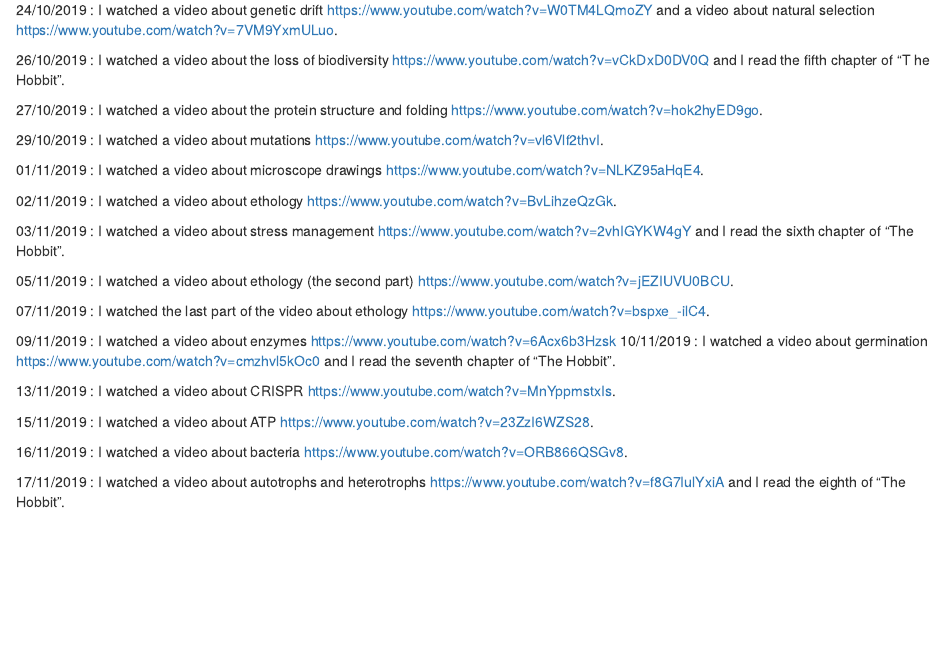
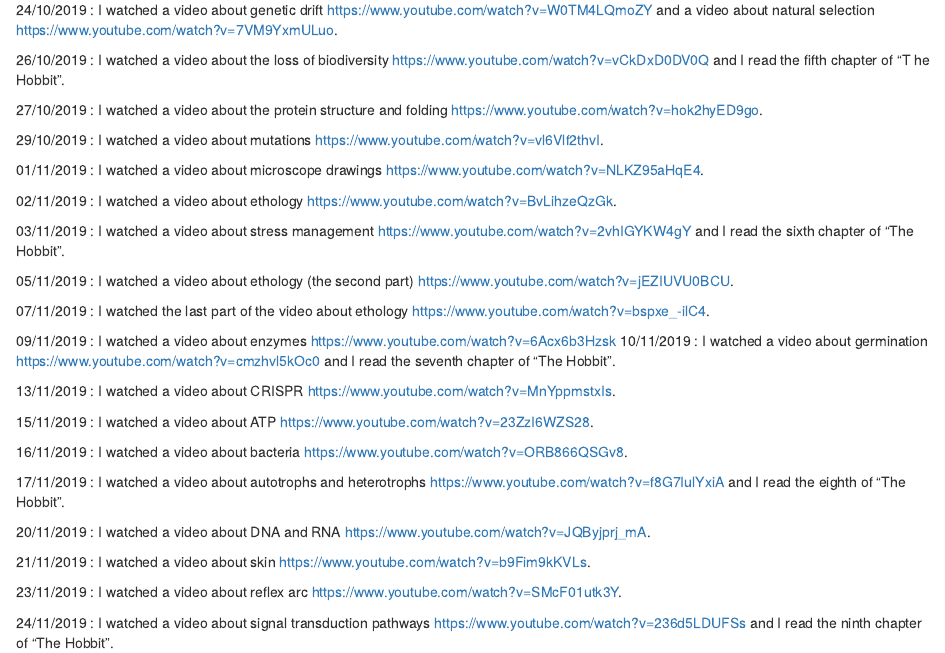
Before and after one commit to aureliepinchart/aurelie-pinchart-blog, an R Markdown document (_posts/2019-11-04-my-english-activity-log/my-english-activity-log.Rmd): the page in a window 1100 px wide, from 800 px down. Rendered offline with R 4.5, knitr and Pandoc, with nearby package versions; drawn as R Markdown's standard HTML page in place of the format the file asks for.

Commit message:
jusqu'au 24/11/2019

```diff
--- a/_posts/2019-11-04-my-english-activity-log/my-english-activity-log.Rmd
+++ b/_posts/2019-11-04-my-english-activity-log/my-english-activity-log.Rmd
@@ -81,3 +81,11 @@ I read the first chapter of "The Hobbit".
 16/11/2019 : I watched a video about bacteria https://www.youtube.com/watch?v=ORB866QSGv8.
 
 17/11/2019 : I watched a video about autotrophs and heterotrophs https://www.youtube.com/watch?v=f8G7IulYxiA and I read the eighth of "The Hobbit".
+
+20/11/2019 : I watched a video about DNA and RNA https://www.youtube.com/watch?v=JQByjprj_mA.
+
+21/11/2019 : I watched a video about skin https://www.youtube.com/watch?v=b9Fim9kKVLs.
+
+23/11/2019 : I watched a video about reflex arc https://www.youtube.com/watch?v=SMcF01utk3Y.
+
+24/11/2019 : I watched a video about signal transduction pathways https://www.youtube.com/watch?v=236d5LDUFSs and I read the ninth chapter of "The Hobbit".
```
Also changed, not shown: _posts/2019-11-04-my-english-activity-log/my-english-activity-log.html, docs/posts/posts.json, _posts/2019-11-04-my-english-activity-log/my-english-activity-log.Rmd (2 more changed lines), 3 other files.
